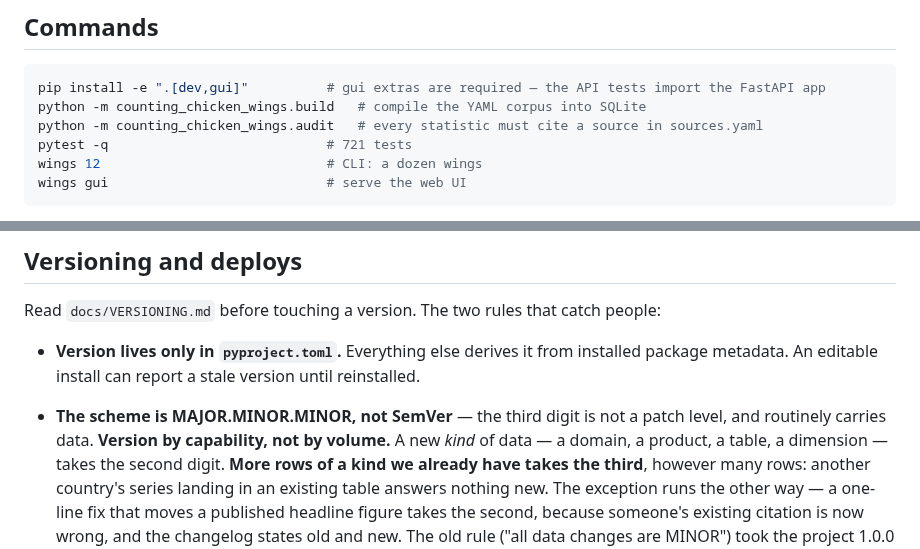
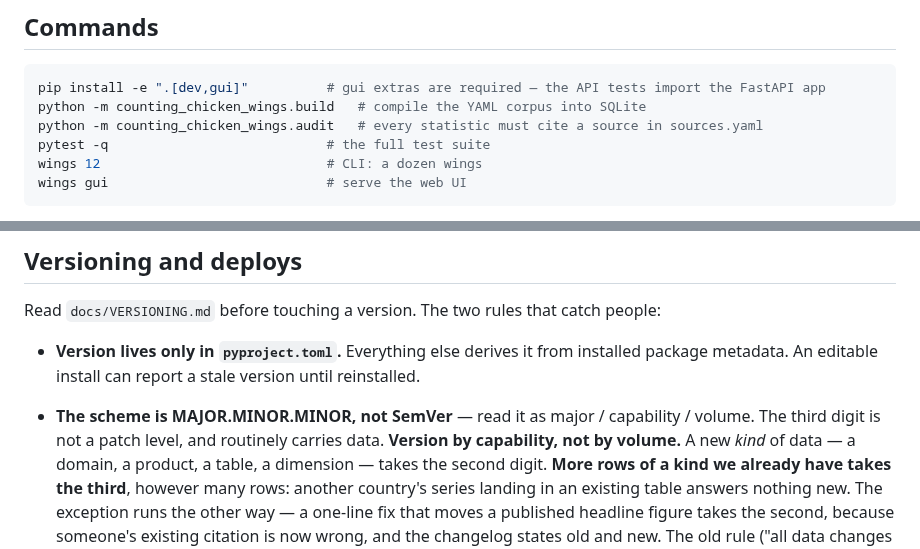
Before and after one commit to gmhoward9289-ops/counting-chicken-wings, a Markdown page: CLAUDE.md, 2 parts joined by grey strips. Rendered like a GitHub page.

Commit message:
docs: drop brittle test count, gloss the version scheme digits in CLAUDE.md
Co-Authored-By: Claude Fable 5 <noreply@anthropic.com>

````diff
--- a/CLAUDE.md
+++ b/CLAUDE.md
@@ -10,7 +10,7 @@ every published number traces to a real source.
 pip install -e ".[dev,gui]"          # gui extras are required — the API tests import the FastAPI app
 python -m counting_chicken_wings.build   # compile the YAML corpus into SQLite
 python -m counting_chicken_wings.audit   # every statistic must cite a source in sources.yaml
-pytest -q                            # 721 tests
+pytest -q                            # the full test suite
 wings 12                             # CLI: a dozen wings
 wings gui                            # serve the web UI
 ```
@@ -106,8 +106,9 @@ Read `docs/VERSIONING.md` before touching a version. The two rules that catch pe
 
 - **Version lives only in `pyproject.toml`.** Everything else derives it from installed
   package metadata. An editable install can report a stale version until reinstalled.
-- **The scheme is MAJOR.MINOR.MINOR, not SemVer** — the third digit is not a patch
-  level, and routinely carries data. **Version by capability, not by volume.** A new
+- **The scheme is MAJOR.MINOR.MINOR, not SemVer** — read it as
+  major / capability / volume. The third digit is not a patch level, and routinely
+  carries data. **Version by capability, not by volume.** A new
   *kind* of data — a domain, a product, a table, a dimension — takes the second digit.
   **More rows of a kind we already have takes the third**, however many rows: another
   country's series landing in an existing table answers nothing new. The exception runs
````
